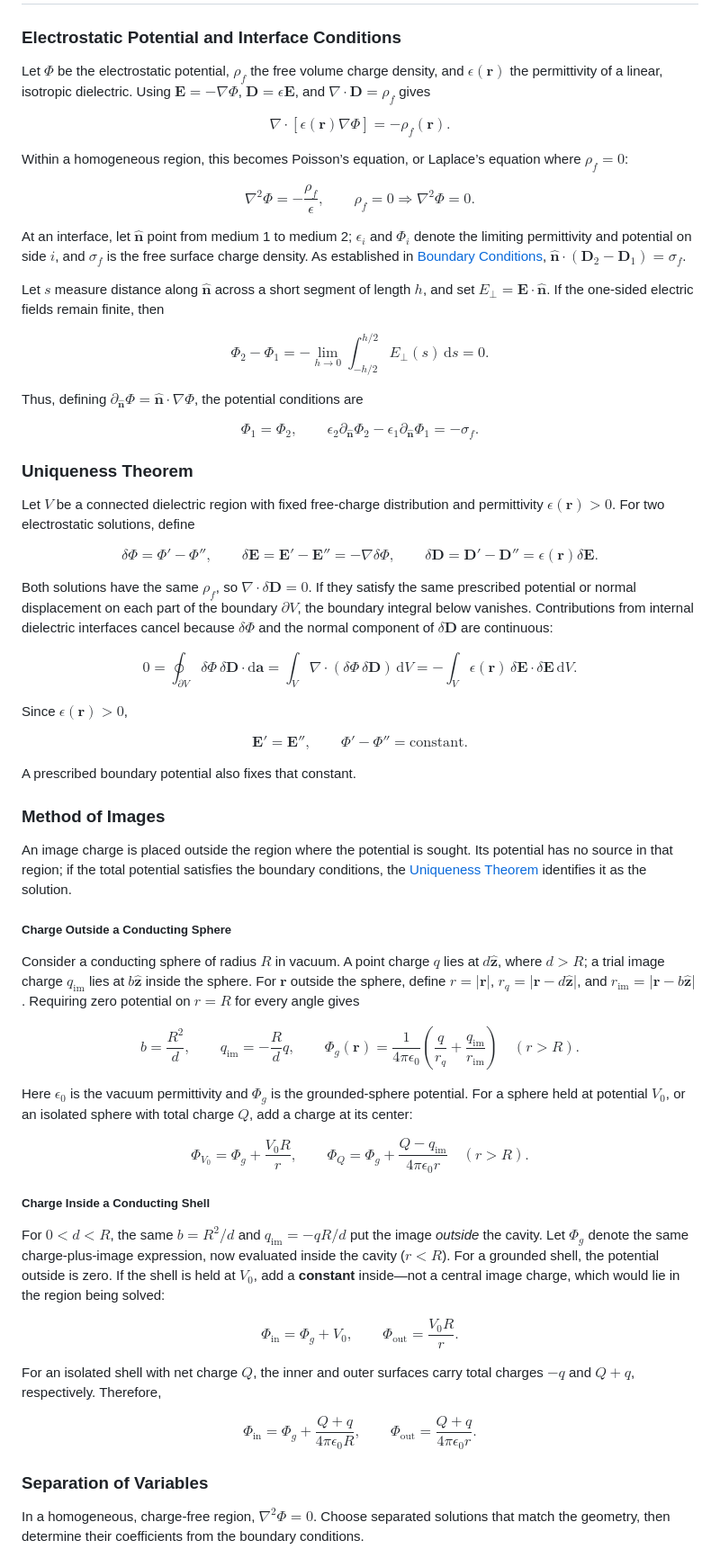
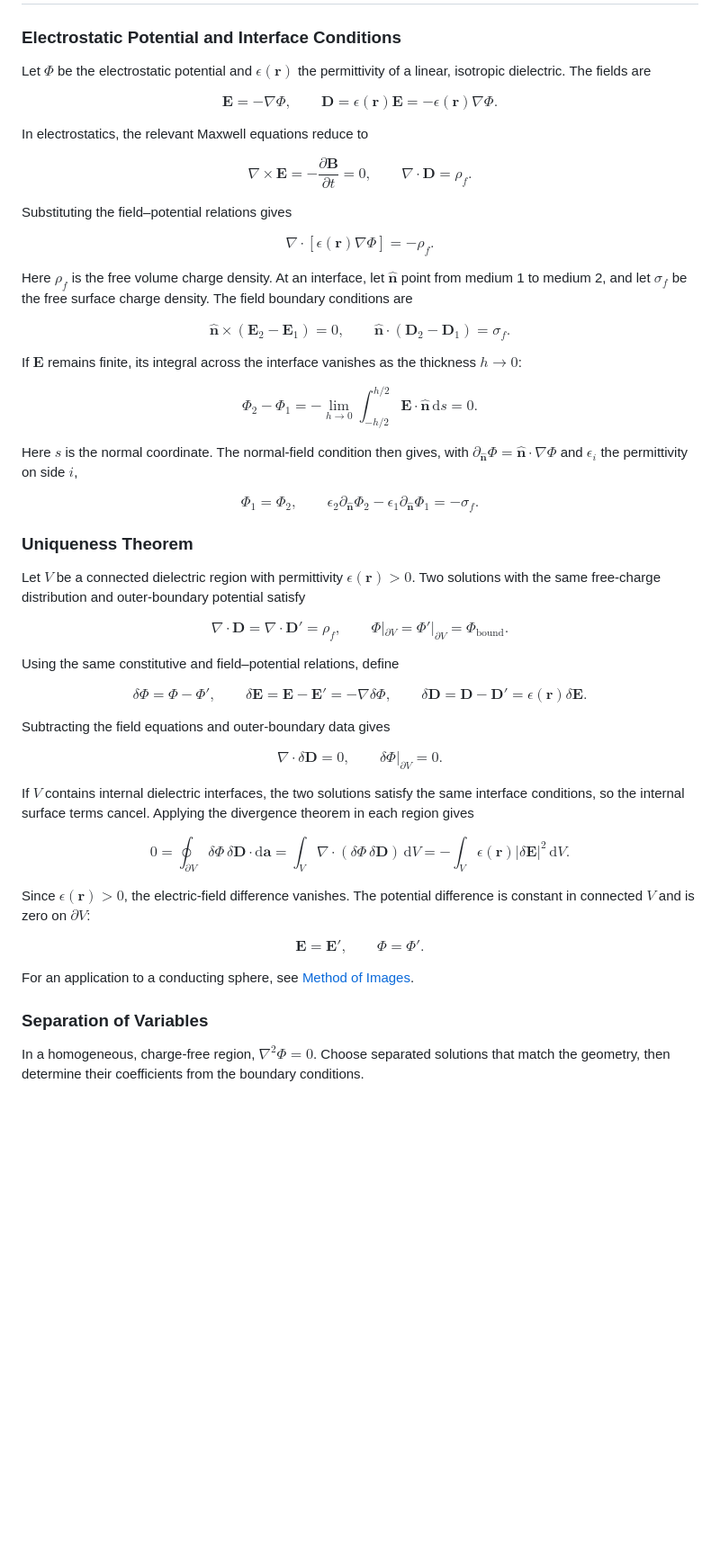
Before and after one commit to cailea-star/myPhysics, a Markdown page: notes/electrodynamics/electrostatics_in_matter.md, the part around the change. Shown at 90% size. Rendered like a GitHub page; blank space fills up the shorter version.

```diff
--- a/notes/electrodynamics/electrostatics_in_matter.md
+++ b/notes/electrodynamics/electrostatics_in_matter.md
@@ -2,27 +2,37 @@
 
 ### Electrostatic Potential and Interface Conditions
 
-Let $\Phi$ be the electrostatic potential, $\rho_f$ the free volume charge density, and $\epsilon(\mathbf r)$ the permittivity of a linear, isotropic dielectric. Using $\mathbf E=-\nabla\Phi$, $\mathbf D=\epsilon\mathbf E$, and $\nabla\cdot\mathbf D=\rho_f$ gives
+Let $\Phi$ be the electrostatic potential and $\epsilon(\mathbf r)$ the permittivity of a linear, isotropic dielectric. The fields are
 
 $$
-\boxed{\nabla\cdot[\epsilon(\mathbf r)\nabla\Phi]=-\rho_f(\mathbf r)}.
+\mathbf E=-\nabla\Phi,\qquad \mathbf D=\epsilon(\mathbf r)\mathbf E=-\epsilon(\mathbf r)\nabla\Phi.
 $$
 
-Within a homogeneous region, this becomes Poisson’s equation, or Laplace’s equation where $\rho_f=0$:
+In electrostatics, the relevant Maxwell equations reduce to
 
 $$
-\nabla^2\Phi=-\frac{\rho_f}{\epsilon},\qquad \rho_f=0\Longrightarrow\nabla^2\Phi=0.
+\nabla\times\mathbf E=-\frac{\partial\mathbf B}{\partial t}=0,\qquad \nabla\cdot\mathbf D=\rho_f.
 $$
 
-At an interface, let $\hat{\mathbf n}$ point from medium 1 to medium 2; $\epsilon_i$ and $\Phi_i$ denote the limiting permittivity and potential on side $i$, and $\sigma_f$ is the free surface charge density. As established in [Boundary Conditions](maxwell_equations.md#boundary-conditions), $\hat{\mathbf n}\cdot(\mathbf D_2-\mathbf D_1)=\sigma_f$.
-
-Let $s$ measure distance along $\hat{\mathbf n}$ across a short segment of length $h$, and set $E_\perp=\mathbf E\cdot\hat{\mathbf n}$. If the one-sided electric fields remain finite, then
+Substituting the field–potential relations gives
 
 $$
-\Phi_2-\Phi_1=-\lim_{h\to0}\int_{-h/2}^{h/2}E_\perp(s)\,\mathrm{d}s=0.
+\nabla\cdot\!\left[\epsilon(\mathbf r)\nabla\Phi\right]=-\rho_f.
 $$
 
-Thus, defining $\partial_{\hat{\mathbf n}}\Phi=\hat{\mathbf n}\cdot\nabla\Phi$, the potential conditions are
+Here $\rho_f$ is the free volume charge density. At an interface, let $\hat{\mathbf n}$ point from medium 1 to medium 2, and let $\sigma_f$ be the free surface charge density. The field boundary conditions are
+
+$$
+\hat{\mathbf n}\times(\mathbf E_2-\mathbf E_1)=0,\qquad \hat{\mathbf n}\cdot(\mathbf D_2-\mathbf D_1)=\sigma_f.
+$$
+
+If $\mathbf E$ remains finite, its integral across the interface vanishes as the thickness $h\to0$:
+
+$$
+\Phi_2-\Phi_1=-\lim_{h\to0}\int_{-h/2}^{h/2}\mathbf E\cdot\hat{\mathbf n}\,\mathrm ds=0.
+$$
+
+Here $s$ is the normal coordinate. The normal-field condition then gives, with $\partial_{\hat{\mathbf n}}\Phi=\hat{\mathbf n}\cdot\nabla\Phi$ and $\epsilon_i$ the permittivity on side $i$,
 
 $$
 \boxed{\Phi_1=\Phi_2,\qquad \epsilon_2\partial_{\hat{\mathbf n}}\Phi_2-\epsilon_1\partial_{\hat{\mathbf n}}\Phi_1=-\sigma_f}.
@@ -30,57 +40,37 @@ $$
 
 ### Uniqueness Theorem
 
-Let $V$ be a connected dielectric region with fixed free-charge distribution and permittivity $\epsilon(\mathbf r)>0$. For two electrostatic solutions, define
+Let $V$ be a connected dielectric region with permittivity $\epsilon(\mathbf r)>0$. Two solutions with the same free-charge distribution and outer-boundary potential satisfy
 
 $$
-\delta\Phi=\Phi'-\Phi'',\qquad \delta\mathbf E=\mathbf E'-\mathbf E''=-\nabla\delta\Phi,\qquad \delta\mathbf D=\mathbf D'-\mathbf D''=\epsilon(\mathbf r)\delta\mathbf E.
+\nabla\cdot\mathbf D=\nabla\cdot\mathbf D'=\rho_f,\qquad \Phi|_{\partial V}=\Phi'|_{\partial V}=\Phi_{\mathrm{bound}}.
 $$
 
-Both solutions have the same $\rho_f$, so $\nabla\cdot\delta\mathbf D=0$. If they satisfy the same prescribed potential or normal displacement on each part of the boundary $\partial V$, the boundary integral below vanishes. Contributions from internal dielectric interfaces cancel because $\delta\Phi$ and the normal component of $\delta\mathbf D$ are continuous:
+Using the same constitutive and field–potential relations, define
 
 $$
-0=\oint_{\partial V}\delta\Phi\,\delta\mathbf D\cdot\mathrm{d}\mathbf a=\int_V\nabla\cdot(\delta\Phi\,\delta\mathbf D)\,\mathrm{d}V=-\int_V\epsilon(\mathbf r)\,\delta\mathbf E\cdot\delta\mathbf E\,\mathrm{d}V.
+\delta\Phi=\Phi-\Phi',\qquad \delta\mathbf E=\mathbf E-\mathbf E'=-\nabla\delta\Phi,\qquad \delta\mathbf D=\mathbf D-\mathbf D'=\epsilon(\mathbf r)\delta\mathbf E.
 $$
 
-Since $\epsilon(\mathbf r)>0$,
+Subtracting the field equations and outer-boundary data gives
 
 $$
-\boxed{\mathbf E'=\mathbf E'',\qquad \Phi'-\Phi''=\mathrm{constant}}.
+\nabla\cdot\delta\mathbf D=0,\qquad \delta\Phi|_{\partial V}=0.
 $$
 
-A prescribed boundary potential also fixes that constant.
-
-### Method of Images
-
-An image charge is placed outside the region where the potential is sought. Its potential has no source in that region; if the total potential satisfies the boundary conditions, the [Uniqueness Theorem](#uniqueness-theorem) identifies it as the solution.
-
-##### Charge Outside a Conducting Sphere
-
-Consider a conducting sphere of radius $R$ in vacuum. A point charge $q$ lies at $d\hat{\mathbf z}$, where $d>R$; a trial image charge $q_{\mathrm{im}}$ lies at $b\hat{\mathbf z}$ inside the sphere. For $\mathbf r$ outside the sphere, define $r=|\mathbf r|$, $r_q=|\mathbf r-d\hat{\mathbf z}|$, and $r_{\mathrm{im}}=|\mathbf r-b\hat{\mathbf z}|$. Requiring zero potential on $r=R$ for every angle gives
+If $V$ contains internal dielectric interfaces, the two solutions satisfy the same interface conditions, so the internal surface terms cancel. Applying the divergence theorem in each region gives
 
 $$
-\boxed{b=\frac{R^2}{d},\qquad q_{\mathrm{im}}=-\frac{R}{d}q,\qquad \Phi_g(\mathbf r)=\frac{1}{4\pi\epsilon_0}\left(\frac{q}{r_q}+\frac{q_{\mathrm{im}}}{r_{\mathrm{im}}}\right)\quad(r>R)}.
+0=\oint_{\partial V}\delta\Phi\,\delta\mathbf D\cdot\mathrm d\mathbf a=\int_V\nabla\cdot(\delta\Phi\,\delta\mathbf D)\,\mathrm dV=-\int_V\epsilon(\mathbf r)|\delta\mathbf E|^2\,\mathrm dV.
 $$
 
-Here $\epsilon_0$ is the vacuum permittivity and $\Phi_g$ is the grounded-sphere potential. For a sphere held at potential $V_0$, or an isolated sphere with total charge $Q$, add a charge at its center:
+Since $\epsilon(\mathbf r)>0$, the electric-field difference vanishes. The potential difference is constant in connected $V$ and is zero on $\partial V$:
 
 $$
-\Phi_{V_0}=\Phi_g+\frac{V_0R}{r},\qquad \Phi_Q=\Phi_g+\frac{Q-q_{\mathrm{im}}}{4\pi\epsilon_0r}\quad(r>R).
+\boxed{\mathbf E=\mathbf E',\qquad \Phi=\Phi'}.
 $$
 
-##### Charge Inside a Conducting Shell
-
-For $0<d<R$, the same $b=R^2/d$ and $q_{\mathrm{im}}=-qR/d$ put the image *outside* the cavity. Let $\Phi_g$ denote the same charge-plus-image expression, now evaluated inside the cavity ($r<R$). For a grounded shell, the potential outside is zero. If the shell is held at $V_0$, add a **constant** inside—not a central image charge, which would lie in the region being solved:
-
-$$
-\Phi_{\mathrm{in}}=\Phi_g+V_0,\qquad \Phi_{\mathrm{out}}=\frac{V_0R}{r}.
-$$
-
-For an isolated shell with net charge $Q$, the inner and outer surfaces carry total charges $-q$ and $Q+q$, respectively. Therefore,
-
-$$
-\Phi_{\mathrm{in}}=\Phi_g+\frac{Q+q}{4\pi\epsilon_0R},\qquad \Phi_{\mathrm{out}}=\frac{Q+q}{4\pi\epsilon_0r}.
-$$
+For an application to a conducting sphere, see [Method of Images](electrostatics_of_conductors.md#method-of-images).
 
 ### Separation of Variables
 
```
Also changed, not shown: notes/electrodynamics/electrostatics_of_conductors.md (+95 -7 lines), notes/electrodynamics/magnetostatics.md (added, +301 -0 lines).
